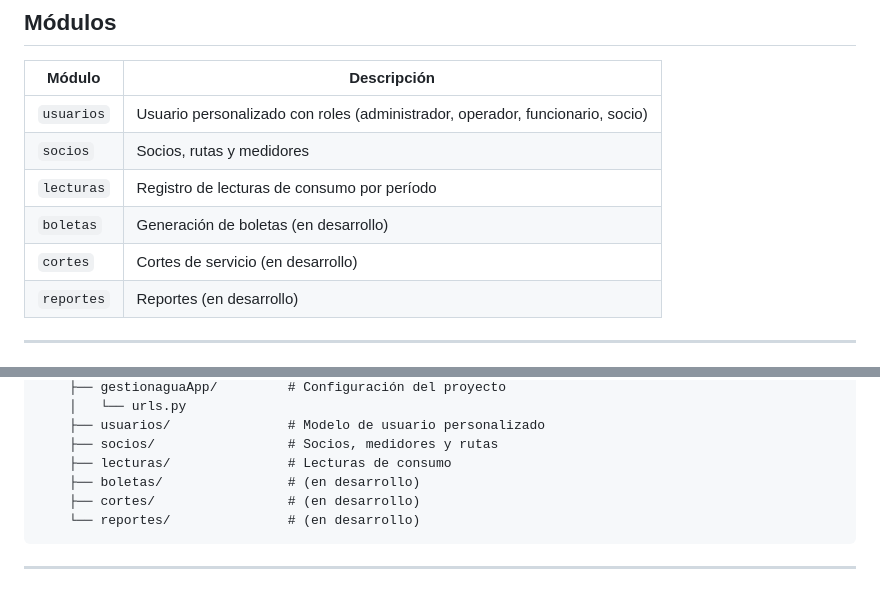
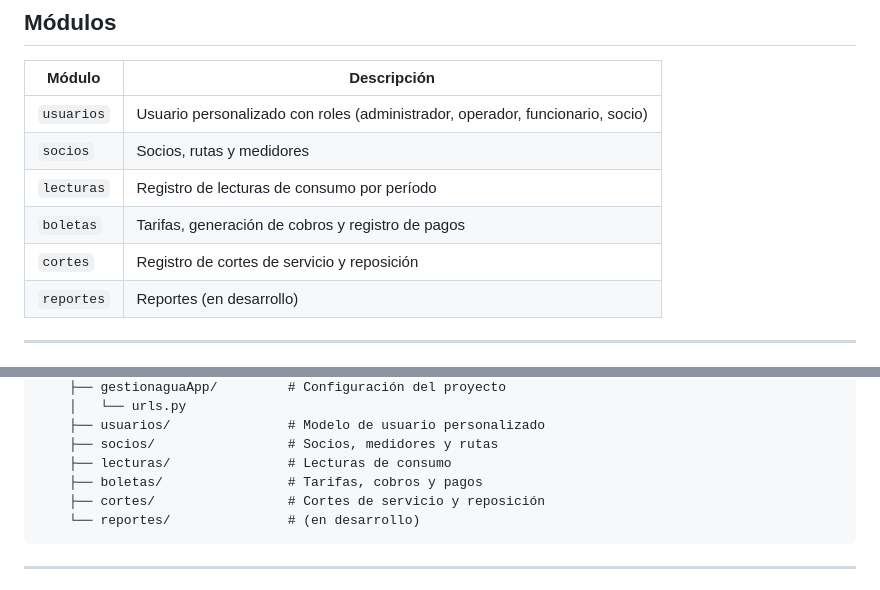
Before and after one commit to Ariel-Plaza/gestion-agua-app, a Markdown page: README.md, 2 parts joined by grey strips. Rendered like a GitHub page.

Commit message:
Update README with new descriptions for boletas and cortes

````diff
--- a/README.md
+++ b/README.md
@@ -21,8 +21,8 @@ API REST para la gestión de agua potable rural. Permite administrar socios, med
 | `usuarios` | Usuario personalizado con roles (administrador, operador, funcionario, socio) |
 | `socios` | Socios, rutas y medidores |
 | `lecturas` | Registro de lecturas de consumo por período |
-| `boletas` | Generación de boletas (en desarrollo) |
-| `cortes` | Cortes de servicio (en desarrollo) |
+| `boletas` | Tarifas, generación de cobros y registro de pagos |
+| `cortes` | Registro de cortes de servicio y reposición |
 | `reportes` | Reportes (en desarrollo) |
 
 ---
@@ -307,8 +307,8 @@ gestionaguaProject/
     ├── usuarios/               # Modelo de usuario personalizado
     ├── socios/                 # Socios, medidores y rutas
     ├── lecturas/               # Lecturas de consumo
-    ├── boletas/                # (en desarrollo)
-    ├── cortes/                 # (en desarrollo)
+    ├── boletas/                # Tarifas, cobros y pagos
+    ├── cortes/                 # Cortes de servicio y reposición
     └── reportes/               # (en desarrollo)
 ```
 
````
